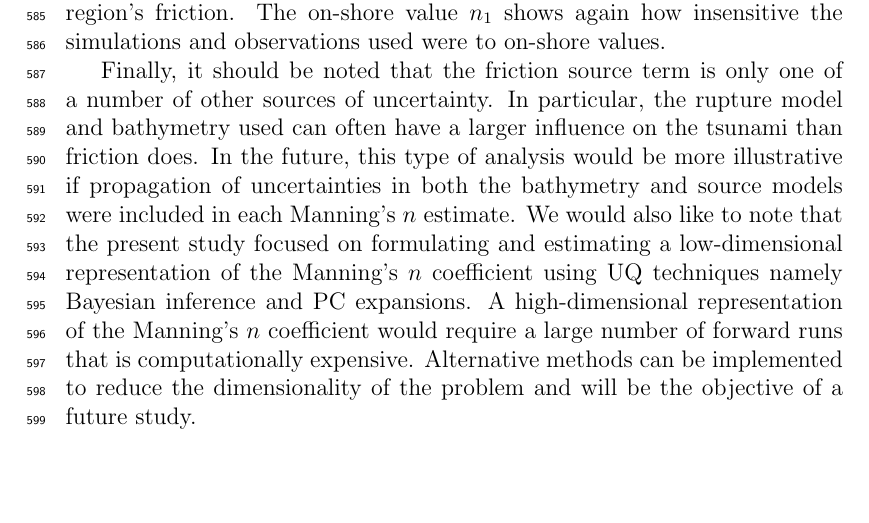
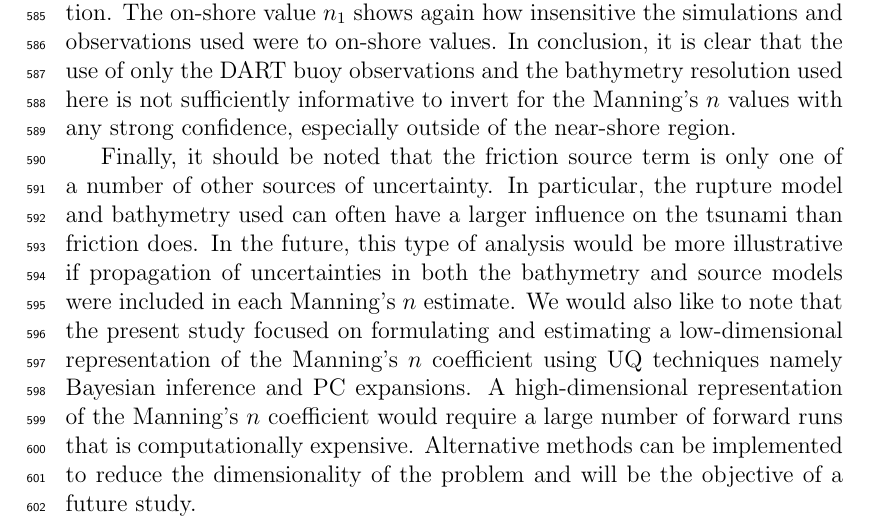
Before and after one commit to mandli/tohoku-pc, a LaTeX paper (paper/paper.tex, which reads paper/conc.tex): part of page 20 of 38, cut so that both start at the same text, the shorter picture padded with empty space. Compiled offline with pdfLaTeX.

Commit message:
Re-committing last commit, did not take

```diff
--- a/paper/conc.tex
+++ b/paper/conc.tex
@@ -42,7 +42,10 @@ deep-water value $n_3$ has a peak that is much higher than expected but a tail
 that does not taper off particularly quickly.  This is not altogether unexpected
 due to the low sensitivity of the simulations to this region's friction.  The
 on-shore value $n_1$ shows again how insensitive the simulations and
-observations used were to on-shore values.
+observations used were to on-shore values.  In conclusion, it is clear that the
+use of only the DART buoy observations and the bathymetry resolution used here
+is not sufficiently informative to invert for the Manning's $n$ values with any
+strong confidence, especially outside of the near-shore region.
 
 Finally, it should be noted that the friction source term is only one of a
 number of other sources of uncertainty.  In particular, the rupture model and
```
